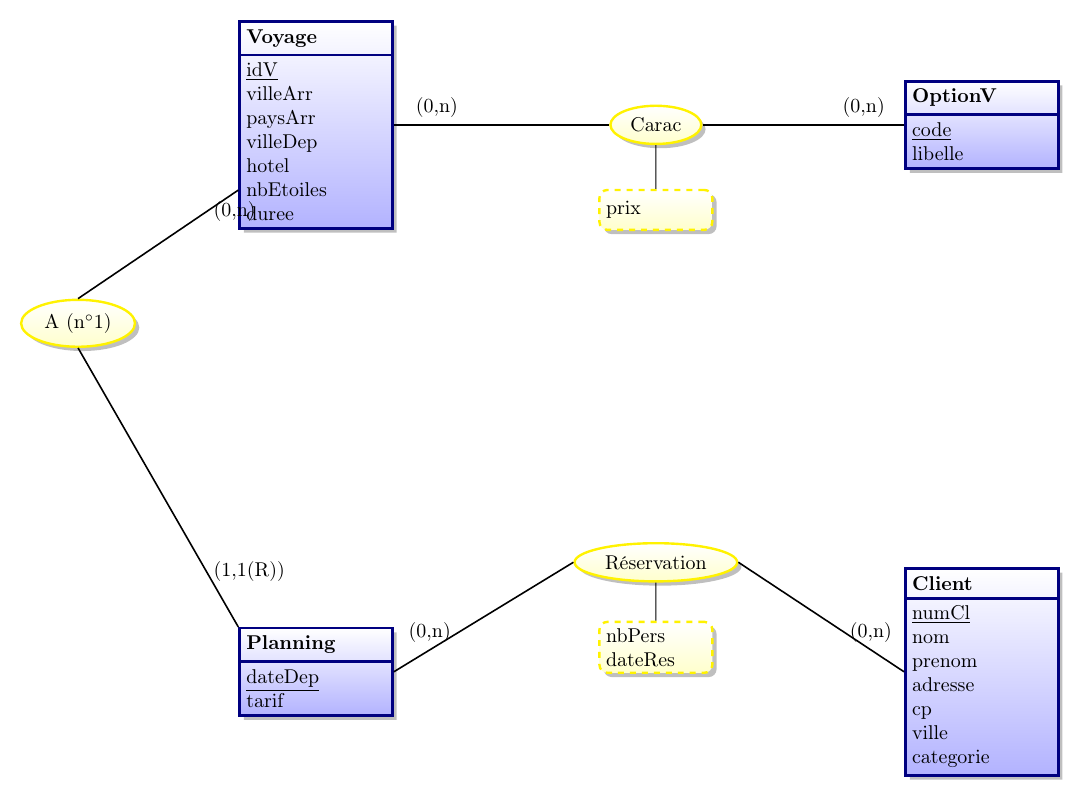
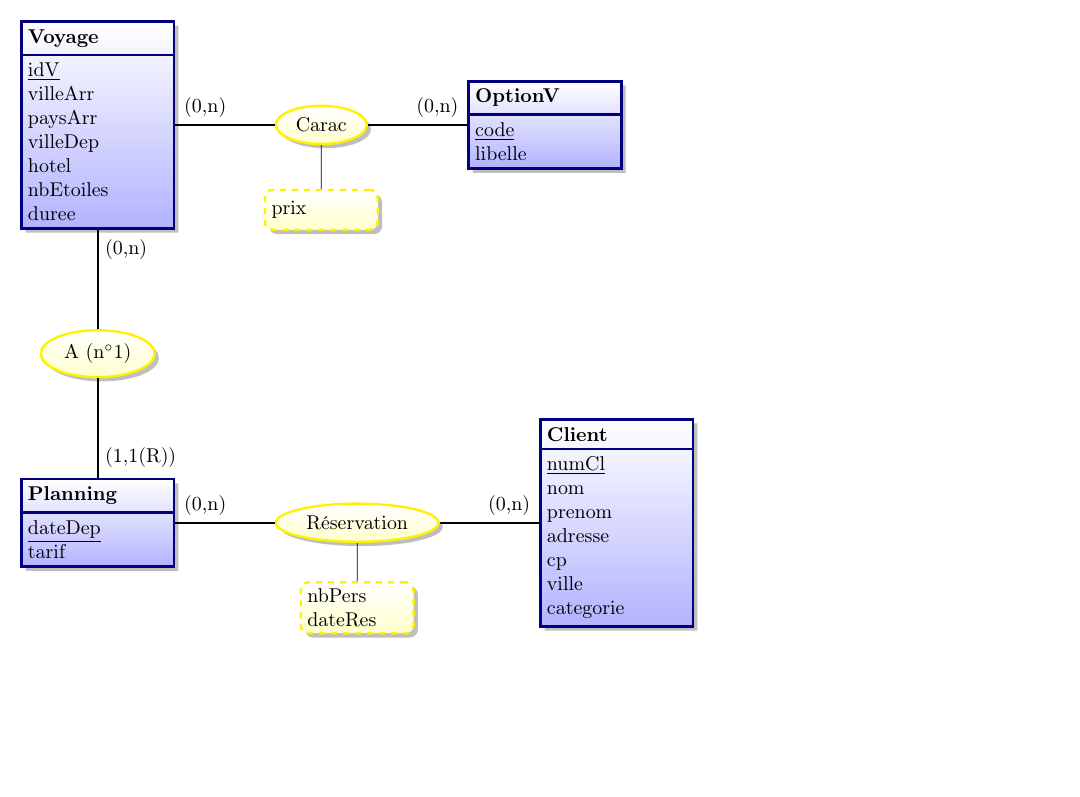
Before and after one commit to IUTInfoAix-R105-R206/Documents, a LaTeX figure (docs/r2.06/td1/figures/mcd.tex): the whole page, the shorter picture padded with empty space. Compiled offline with pdfLaTeX.

Commit message:
feat: Update MCD documentation with detailed entity descriptions and add figure

```diff
--- a/docs/r2.06/td1/figures/mcd.tex
+++ b/docs/r2.06/td1/figures/mcd.tex
@@ -47,26 +47,38 @@
     duree\\
   };
 
-  \node[entity] (optionv) [right=9cm of voyage] {
+  \node[relationship] (carac) [right= of voyage] {Carac}
+    child {node[attributes] {prix}};
+
+  \node[entity] (optionv) [right= of carac] {
     \textbf{OptionV}
     \nodepart{second}
     \key{code}\\
     libelle\\
   };
 
-  \node[relationship] (carac) [right=3.8cm of voyage] {Carac}
-    child {node[attributes] {prix}};
-  \draw[link] (voyage.east) -- node [pos=0.2, above] {(0,n)} (carac.west);
-  \draw[link] (carac.east) -- node [pos=0.8, above] {(0,n)} (optionv.west);
 
-  \node[entity] (planning) [below=7cm of voyage] {
+  \draw[link] (voyage.east) -- node [pos=0.3, above] {(0,n)} (carac.west);
+  \draw[link] (carac.east) -- node [pos=0.7, above] {(0,n)} (optionv.west);
+
+
+  \node[relationship] (assoc_a) [below= of voyage]
+    {A (n$^\circ$1)};
+
+  \node[entity] (planning) [below= of assoc_a] {
     \textbf{Planning}
     \nodepart{second}
     \key{dateDep}\\
     tarif\\
   };
 
-  \node[entity] (client) [right=9cm of planning] {
+  \draw[link] (voyage.south) -- node [pos=0.2, right] {(0,n)} (assoc_a.north);
+  \draw[link] (assoc_a.south) -- node [pos=0.8, right] {(1,1(R))} (planning.north);
+
+  \node[relationship] (reservation) [right= of planning] {Réservation}
+    child {node[attributes] {nbPers\\dateRes}};
+
+  \node[entity] (client) [right= of reservation] {
     \textbf{Client}
     \nodepart{second}
     \key{numCl}\\
@@ -78,15 +90,8 @@
     categorie\\
   };
 
-  \node[relationship] (assoc_a) [left=1.8cm of voyage, yshift=-3.5cm]
-    {A (n$^\circ$1)};
-  \draw[link] (voyage.220) -- node [pos=0.2, right] {(0,n)} (assoc_a.north);
-  \draw[link] (assoc_a.south) -- node [pos=0.8, right] {(1,1(R))} (planning.150);
-
-  \node[relationship] (reservation) [below=7cm of carac] {Réservation}
-    child {node[attributes] {nbPers\\dateRes}};
-  \draw[link] (planning.east) -- node [pos=0.2, above] {(0,n)} (reservation.west);
-  \draw[link] (reservation.east) -- node [pos=0.8, above] {(0,n)} (client.west);
+  \draw[link] (planning.east) -- node [pos=0.3, above] {(0,n)} (reservation.west);
+  \draw[link] (reservation.east) -- node [pos=0.7, above] {(0,n)} (client.west);
 
 \end{tikzpicture}
 \end{document}
```
Also changed, not shown: docs/r2.06/td1/td1.md (+13 -2 lines), docs/r2.06/td1/figures/mcd.tex (2 more changed lines).
